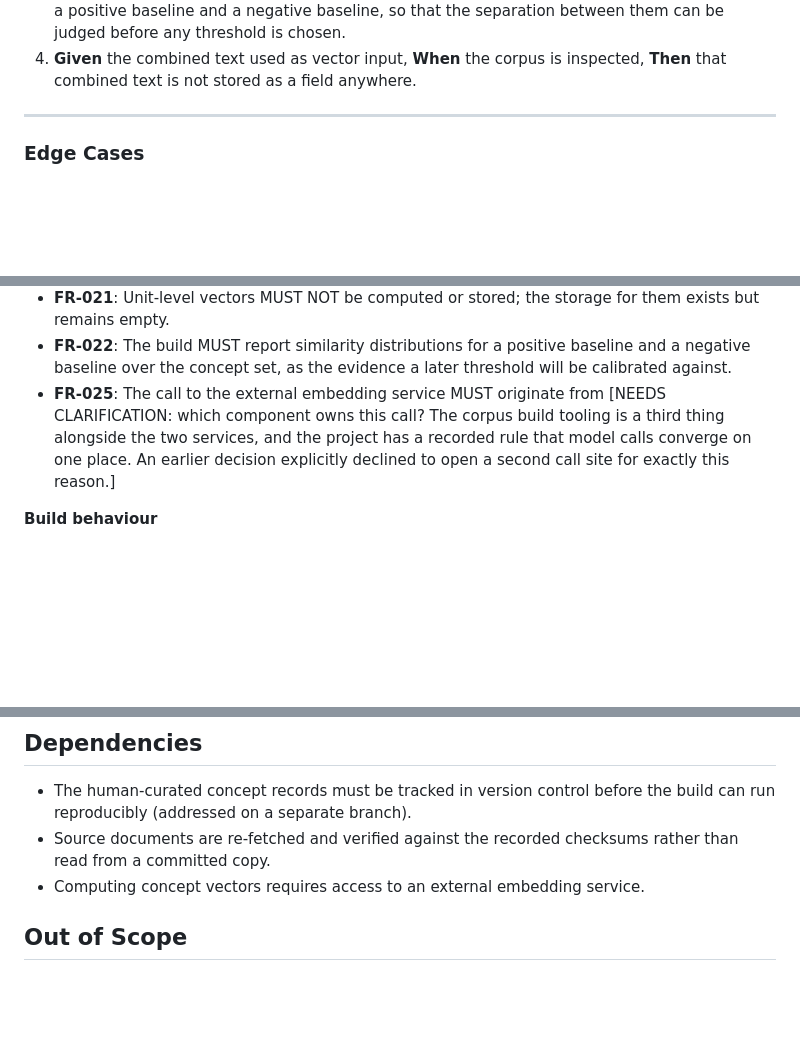
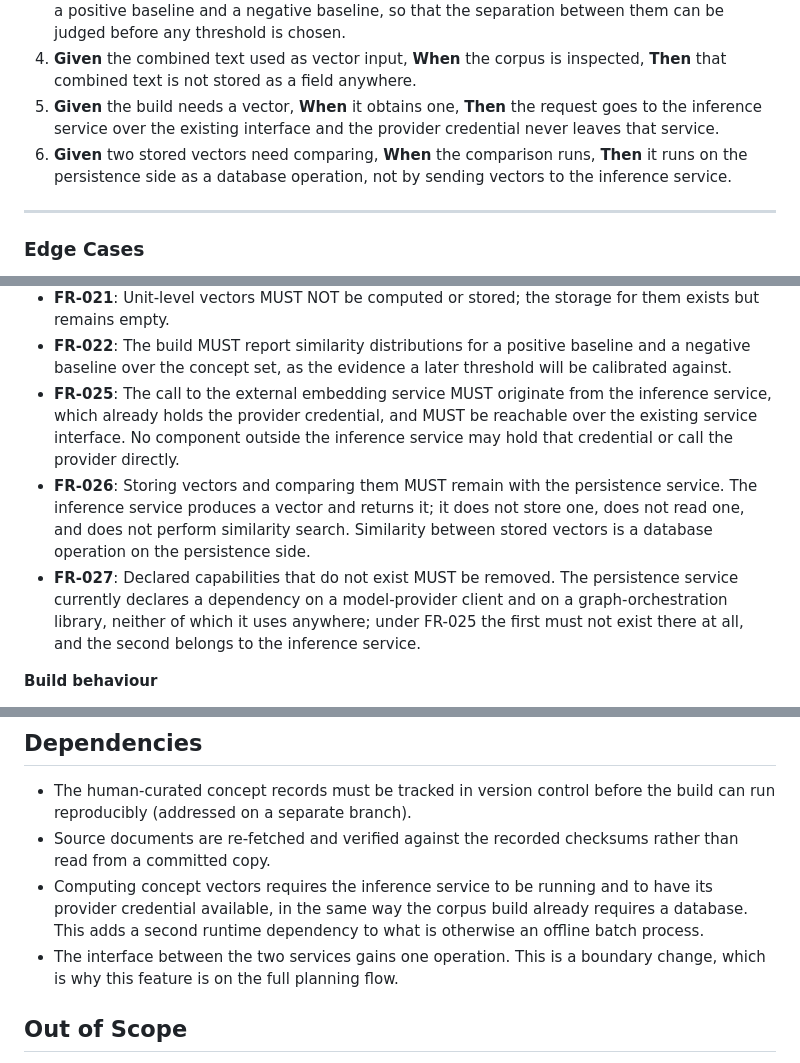
Before and after one commit to Citusco/jobpilot, a Markdown page: specs/006-corpus-structure-rebuild/spec.md, 3 parts joined by grey strips. Rendered like a GitHub page; blank space fills up the shorter version.

```diff
--- a/specs/006-corpus-structure-rebuild/spec.md
+++ b/specs/006-corpus-structure-rebuild/spec.md
@@ -116,6 +116,12 @@ and the evidence for whether they are good enough.
    them can be judged before any threshold is chosen.
 4. **Given** the combined text used as vector input, **When** the corpus is inspected, **Then**
    that combined text is not stored as a field anywhere.
+5. **Given** the build needs a vector, **When** it obtains one, **Then** the request goes to the
+   inference service over the existing interface and the provider credential never leaves that
+   service.
+6. **Given** two stored vectors need comparing, **When** the comparison runs, **Then** it runs
+   on the persistence side as a database operation, not by sending vectors to the inference
+   service.
 
 ---
 
@@ -199,11 +205,18 @@ and the evidence for whether they are good enough.
 - **FR-022**: The build MUST report similarity distributions for a positive baseline and a
   negative baseline over the concept set, as the evidence a later threshold will be calibrated
   against.
-- **FR-025**: The call to the external embedding service MUST originate from
-  [NEEDS CLARIFICATION: which component owns this call? The corpus build tooling is a third
-  thing alongside the two services, and the project has a recorded rule that model calls
-  converge on one place. An earlier decision explicitly declined to open a second call site for
-  exactly this reason.]
+- **FR-025**: The call to the external embedding service MUST originate from the inference
+  service, which already holds the provider credential, and MUST be reachable over the existing
+  service interface. No component outside the inference service may hold that credential or
+  call the provider directly.
+- **FR-026**: Storing vectors and comparing them MUST remain with the persistence service. The
+  inference service produces a vector and returns it; it does not store one, does not read one,
+  and does not perform similarity search. Similarity between stored vectors is a database
+  operation on the persistence side.
+- **FR-027**: Declared capabilities that do not exist MUST be removed. The persistence service
+  currently declares a dependency on a model-provider client and on a graph-orchestration
+  library, neither of which it uses anywhere; under FR-025 the first must not exist there at
+  all, and the second belongs to the inference service.
 
 **Build behaviour**
 
@@ -283,7 +299,11 @@ and the evidence for whether they are good enough.
   reproducibly (addressed on a separate branch).
 - Source documents are re-fetched and verified against the recorded checksums rather than read
   from a committed copy.
-- Computing concept vectors requires access to an external embedding service.
+- Computing concept vectors requires the inference service to be running and to have its
+  provider credential available, in the same way the corpus build already requires a database.
+  This adds a second runtime dependency to what is otherwise an offline batch process.
+- The interface between the two services gains one operation. This is a boundary change, which
+  is why this feature is on the full planning flow.
 
 ## Out of Scope
 
```
Also changed, not shown: other parts of specs/006-corpus-structure-rebuild/spec.md (+3 -0 lines), docs/DECISIONS.md (+38 -0 lines).
